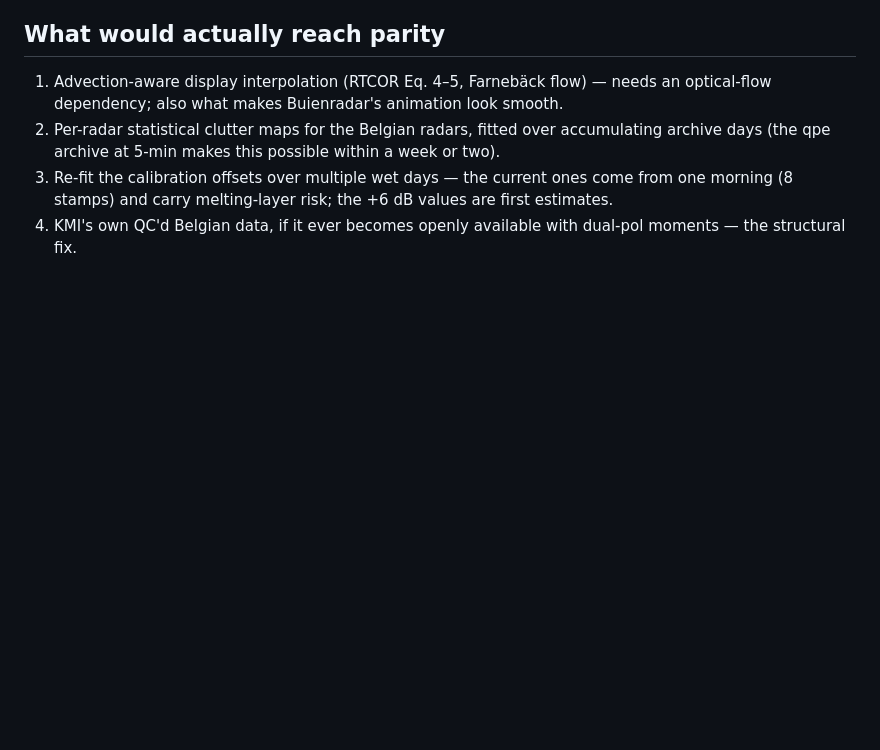
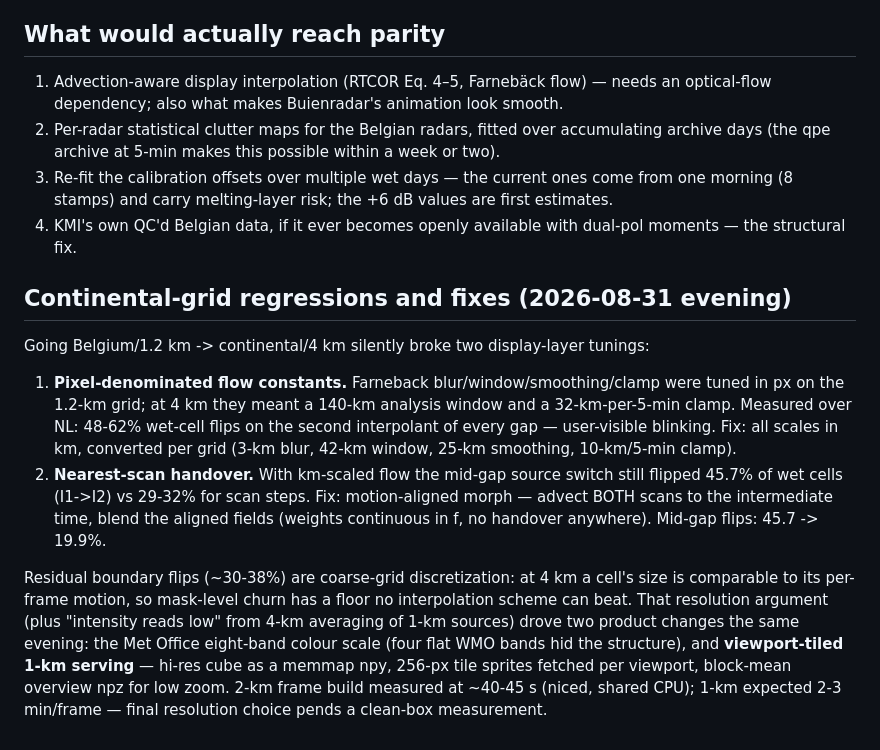
Before and after one commit to jeroentrappers/pluvio, a Markdown page: research/docs/history_mode_consistency.md, the part around the change. Rendered like a GitHub page; blank space fills up the shorter version.

Commit message:
docs: continental-grid display regressions — measurements, fixes, tiling rationale

```diff
--- a/research/docs/history_mode_consistency.md
+++ b/research/docs/history_mode_consistency.md
@@ -109,3 +109,27 @@ chain, where it now operates on correlated fields as a mild safety net.
    estimates.
 4. KMI's own QC'd Belgian data, if it ever becomes openly available with dual-pol
    moments — the structural fix.
+
+## Continental-grid regressions and fixes (2026-08-31 evening)
+
+Going Belgium/1.2 km -> continental/4 km silently broke two display-layer tunings:
+
+1. **Pixel-denominated flow constants.** Farneback blur/window/smoothing/clamp were
+   tuned in px on the 1.2-km grid; at 4 km they meant a 140-km analysis window and a
+   32-km-per-5-min clamp. Measured over NL: 48-62% wet-cell flips on the second
+   interpolant of every gap — user-visible blinking. Fix: all scales in km,
+   converted per grid (3-km blur, 42-km window, 25-km smoothing, 10-km/5-min clamp).
+2. **Nearest-scan handover.** With km-scaled flow the mid-gap source switch still
+   flipped 45.7% of wet cells (I1->I2) vs 29-32% for scan steps. Fix: motion-aligned
+   morph — advect BOTH scans to the intermediate time, blend the aligned fields
+   (weights continuous in f, no handover anywhere). Mid-gap flips: 45.7 -> 19.9%.
+
+Residual boundary flips (~30-38%) are coarse-grid discretization: at 4 km a cell's
+size is comparable to its per-frame motion, so mask-level churn has a floor no
+interpolation scheme can beat. That resolution argument (plus "intensity reads low"
+from 4-km averaging of 1-km sources) drove two product changes the same evening:
+the Met Office eight-band colour scale (four flat WMO bands hid the structure), and
+**viewport-tiled 1-km serving** — hi-res cube as a memmap npy, 256-px tile sprites
+fetched per viewport, block-mean overview npz for low zoom. 2-km frame build
+measured at ~40-45 s (niced, shared CPU); 1-km expected 2-3 min/frame — final
+resolution choice pends a clean-box measurement.
```
